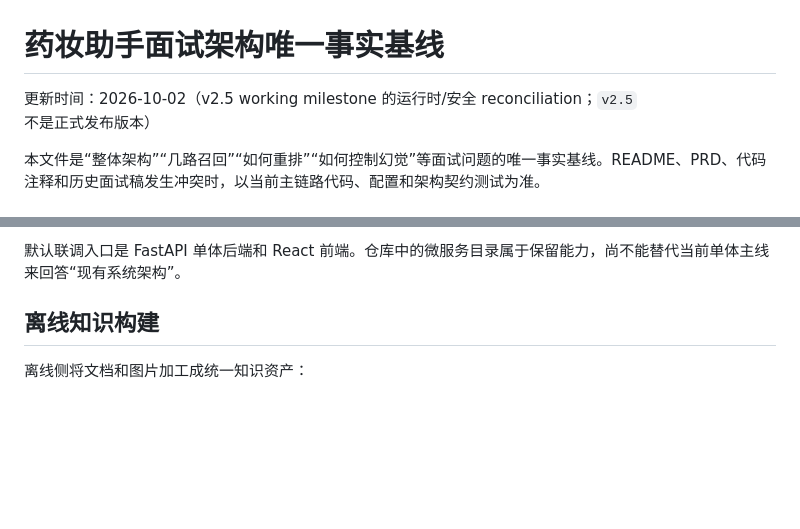
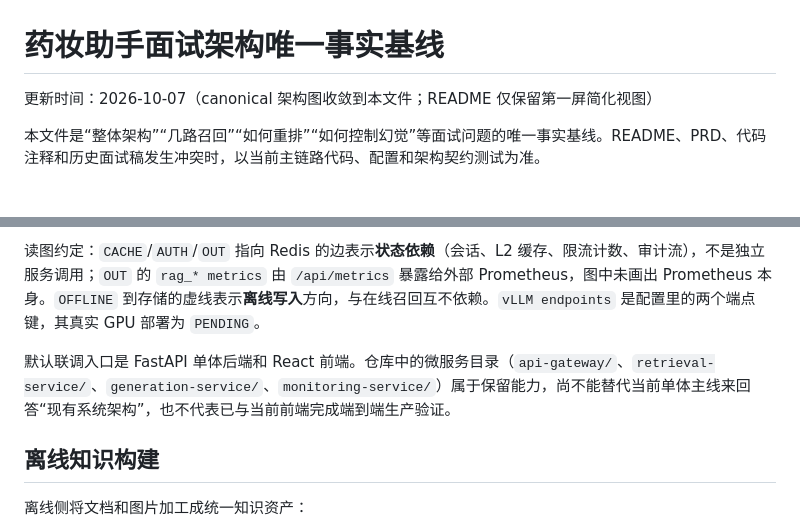
Before and after one commit to Xander-Xai/Beauty-Industry-RAG-QA-System, a Markdown page: docs/interview-architecture-baseline.md, 2 parts joined by grey strips. GitHub-like rendering; blank space fills up the shorter version.

````diff
--- a/docs/interview-architecture-baseline.md
+++ b/docs/interview-architecture-baseline.md
@@ -1,6 +1,6 @@
 # 药妆助手面试架构唯一事实基线
 
-更新时间：2026-10-02（v2.5 working milestone 的运行时/安全 reconciliation；`v2.5` 不是正式发布版本）
+更新时间：2026-10-07（canonical 架构图收敛到本文件；README 仅保留第一屏简化视图）
 
 本文件是“整体架构”“几路召回”“如何重排”“如何控制幻觉”等面试问题的唯一事实基线。README、PRD、代码注释和历史面试稿发生冲突时，以当前主链路代码、配置和架构契约测试为准。
 
@@ -43,6 +82,8 @@ FastAPI API
 ```
 
-默认联调入口是 FastAPI 单体后端和 React 前端。仓库中的微服务目录属于保留能力，尚不能替代当前单体主线来回答“现有系统架构”。
+读图约定：`CACHE`/`AUTH`/`OUT` 指向 Redis 的边表示**状态依赖**（会话、L2 缓存、限流计数、审计流），不是独立服务调用；`OUT` 的 `rag_* metrics` 由 `/api/metrics` 暴露给外部 Prometheus，图中未画出 Prometheus 本身。`OFFLINE` 到存储的虚线表示**离线写入**方向，与在线召回互不依赖。`vLLM endpoints` 是配置里的两个端点键，其真实 GPU 部署为 `PENDING`。
+
+默认联调入口是 FastAPI 单体后端和 React 前端。仓库中的微服务目录（`api-gateway/`、`retrieval-service/`、`generation-service/`、`monitoring-service/`）属于保留能力，尚不能替代当前单体主线来回答“现有系统架构”，也不代表已与当前前端完成端到端生产验证。
 
 ## 离线知识构建
 
````
Also changed, not shown: other parts of docs/interview-architecture-baseline.md (+51 -12 lines), README.md (+10 -49 lines).
